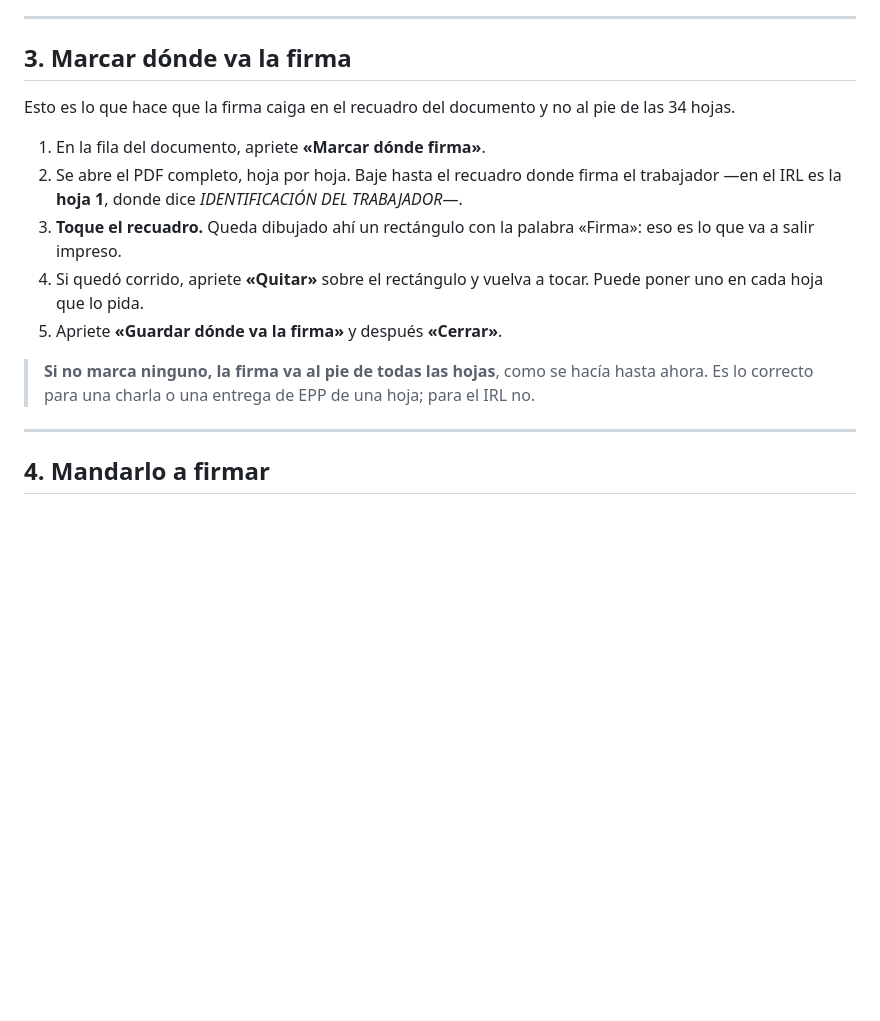
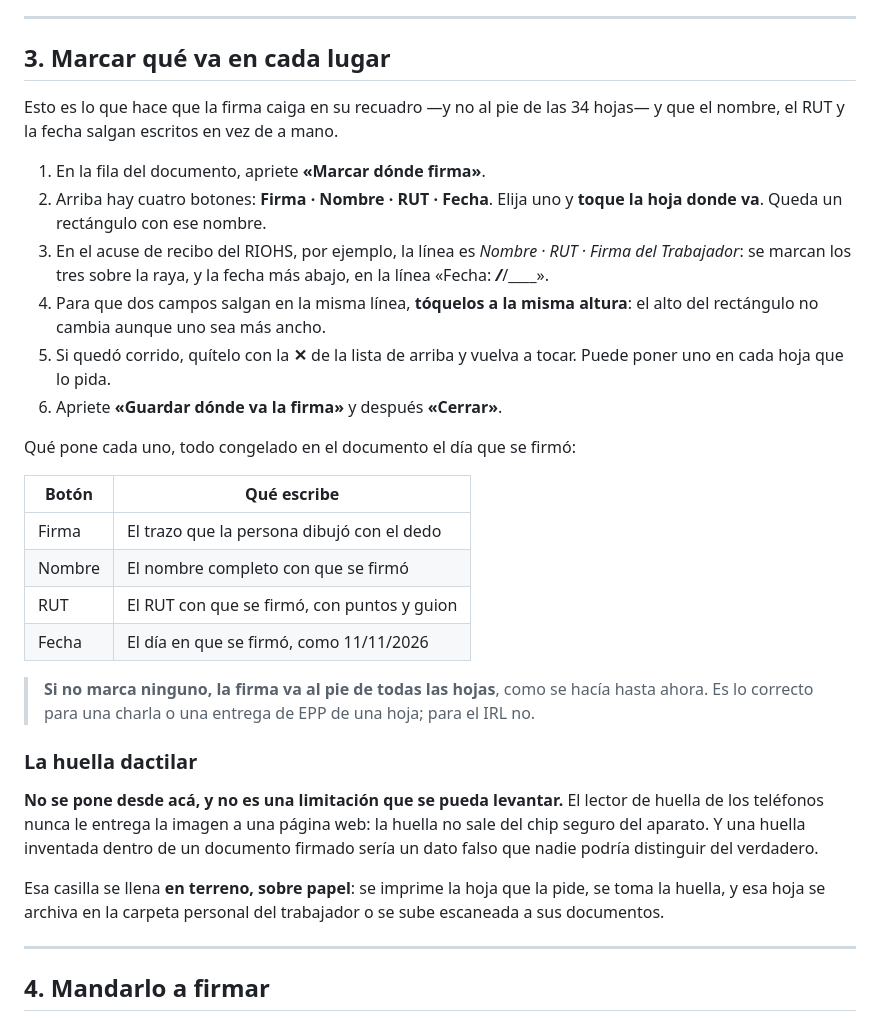
Before and after one commit to contactoglobseg-ai/globseg-adm, a Markdown page: COMO-GUARDAR-EL-IRL-Y-MARCAR-LA-FIRMA.md, the part around the change. Drawn GitHub-style; blank space fills up the shorter version.

Commit message:
La guía, con los cuatro campos y por qué la huella no va acá
Co-Authored-By: Claude Opus 5 <noreply@anthropic.com>

```diff
--- a/COMO-GUARDAR-EL-IRL-Y-MARCAR-LA-FIRMA.md
+++ b/COMO-GUARDAR-EL-IRL-Y-MARCAR-LA-FIRMA.md
@@ -46,24 +46,47 @@ fotos más grandes del documento).
 
 ---
 
-## 3. Marcar dónde va la firma
+## 3. Marcar qué va en cada lugar
 
-Esto es lo que hace que la firma caiga en el recuadro del documento y no al pie
-de las 34 hojas.
+Esto es lo que hace que la firma caiga en su recuadro —y no al pie de las 34
+hojas— y que el nombre, el RUT y la fecha salgan escritos en vez de a mano.
 
 1. En la fila del documento, apriete **«Marcar dónde firma»**.
-2. Se abre el PDF completo, hoja por hoja. Baje hasta el recuadro donde firma
-   el trabajador —en el IRL es la **hoja 1**, donde dice
-   *IDENTIFICACIÓN DEL TRABAJADOR*—.
-3. **Toque el recuadro.** Queda dibujado ahí un rectángulo con la palabra
-   «Firma»: eso es lo que va a salir impreso.
-4. Si quedó corrido, apriete **«Quitar»** sobre el rectángulo y vuelva a tocar.
-   Puede poner uno en cada hoja que lo pida.
-5. Apriete **«Guardar dónde va la firma»** y después **«Cerrar»**.
+2. Arriba hay cuatro botones: **Firma · Nombre · RUT · Fecha**. Elija uno y
+   **toque la hoja donde va**. Queda un rectángulo con ese nombre.
+3. En el acuse de recibo del RIOHS, por ejemplo, la línea es
+   *Nombre · RUT · Firma del Trabajador*: se marcan los tres sobre la raya, y
+   la fecha más abajo, en la línea «Fecha: ___/___/____».
+4. Para que dos campos salgan en la misma línea, **tóquelos a la misma
+   altura**: el alto del rectángulo no cambia aunque uno sea más ancho.
+5. Si quedó corrido, quítelo con la **✕** de la lista de arriba y vuelva a
+   tocar. Puede poner uno en cada hoja que lo pida.
+6. Apriete **«Guardar dónde va la firma»** y después **«Cerrar»**.
+
+Qué pone cada uno, todo congelado en el documento el día que se firmó:
+
+| Botón | Qué escribe |
+|---|---|
+| Firma | El trazo que la persona dibujó con el dedo |
+| Nombre | El nombre completo con que se firmó |
+| RUT | El RUT con que se firmó, con puntos y guion |
+| Fecha | El día en que se firmó, como 11/11/2026 |
 
 > **Si no marca ninguno, la firma va al pie de todas las hojas**, como se hacía
 > hasta ahora. Es lo correcto para una charla o una entrega de EPP de una hoja;
 > para el IRL no.
+
+### La huella dactilar
+
+**No se pone desde acá, y no es una limitación que se pueda levantar.** El
+lector de huella de los teléfonos nunca le entrega la imagen a una página web:
+la huella no sale del chip seguro del aparato. Y una huella inventada dentro de
+un documento firmado sería un dato falso que nadie podría distinguir del
+verdadero.
+
+Esa casilla se llena **en terreno, sobre papel**: se imprime la hoja que la
+pide, se toma la huella, y esa hoja se archiva en la carpeta personal del
+trabajador o se sube escaneada a sus documentos.
 
 ---
 
```
